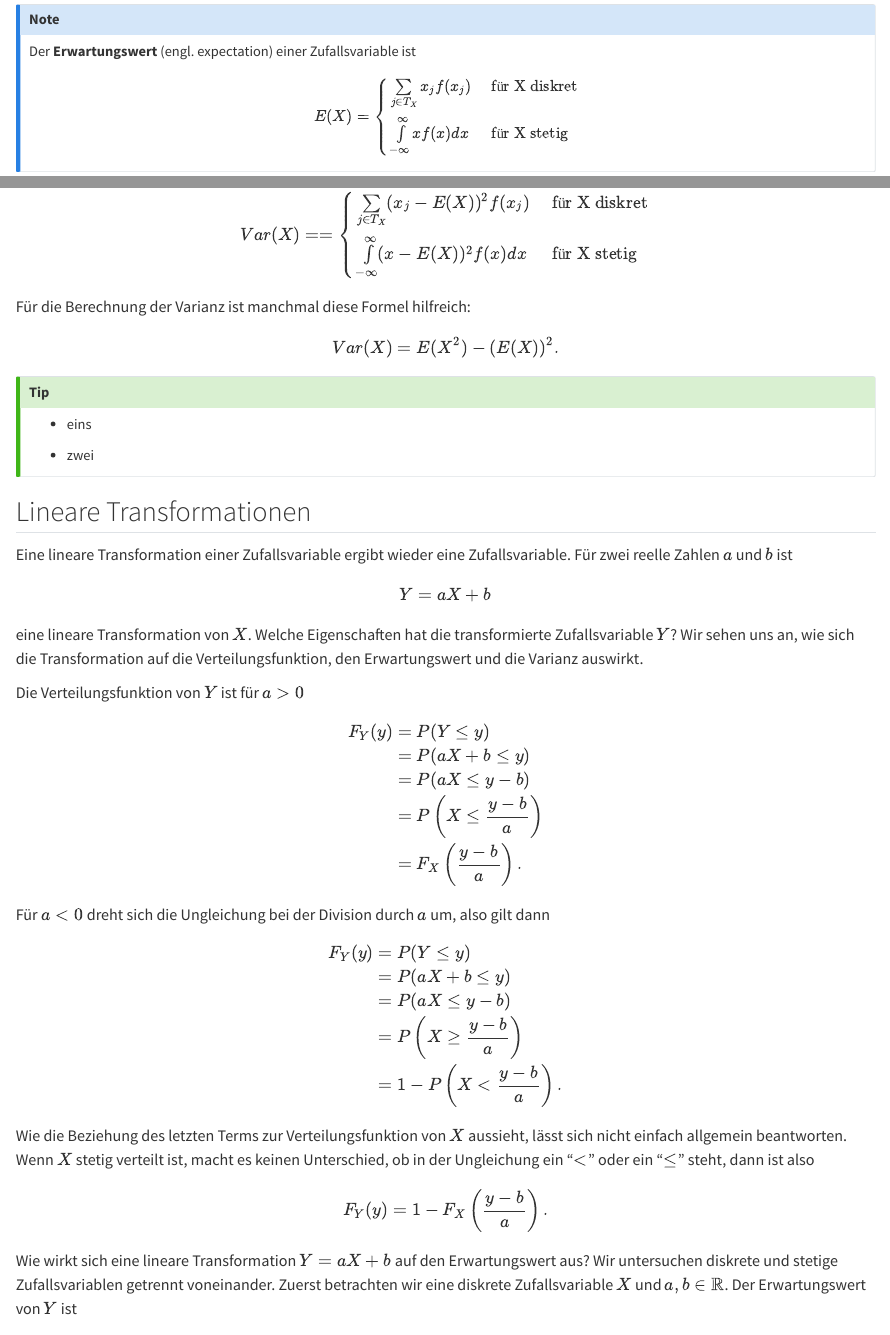
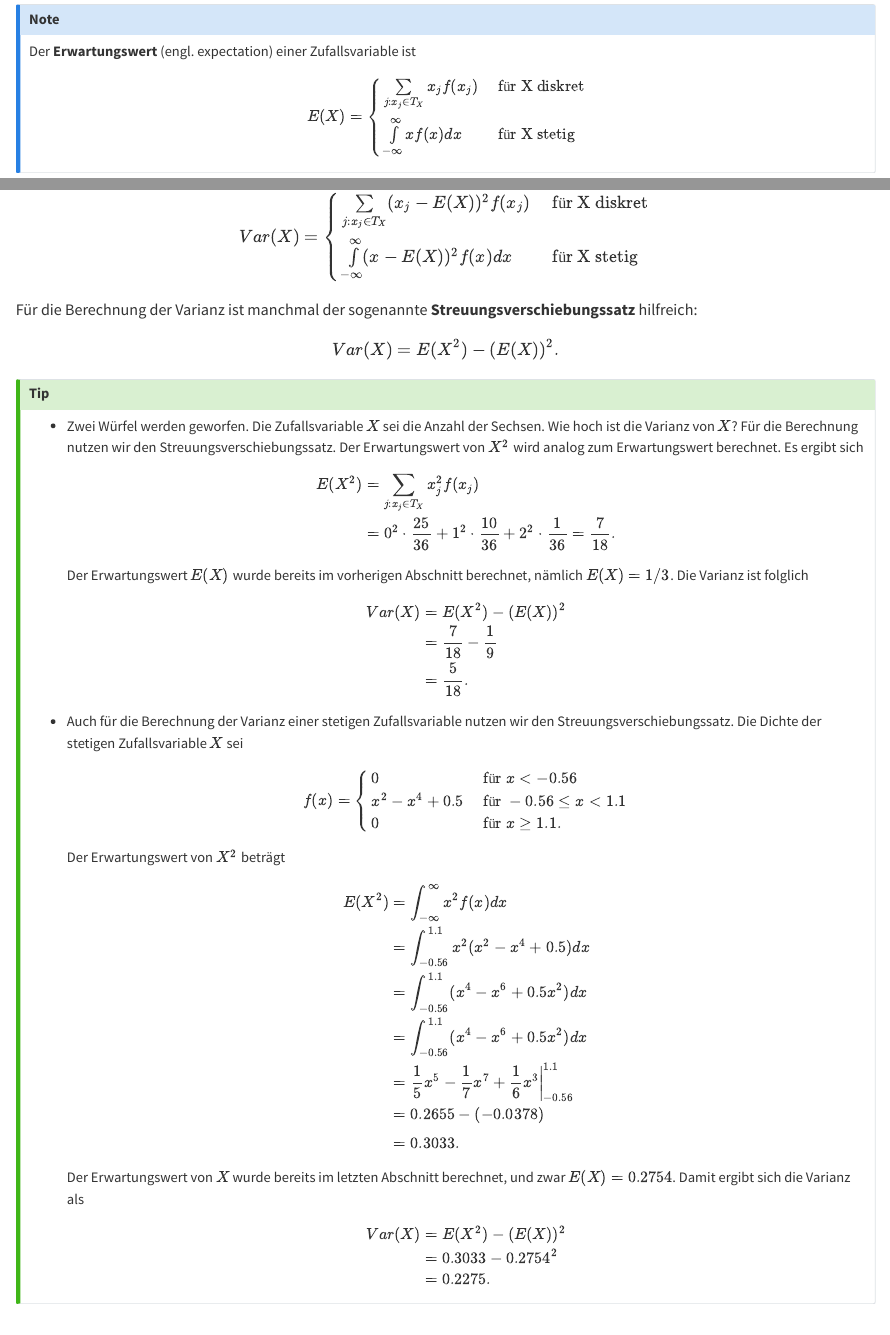
Before and after one commit to MarkTrede/DS2Inferenz, a Quarto document (book/03-zufallsvariablen.qmd): the page in a window 1100 px wide, from 9970 px down, and a second part further down, joined at a grey line. Rendered offline with R 4.5, knitr and Pandoc in place of Quarto, with nearby package versions.

Commit message:
Bsp zur Berechnung der Varianz ergänzt

```diff
--- a/book/03-zufallsvariablen.qmd
+++ b/book/03-zufallsvariablen.qmd
@@ -452,7 +452,7 @@ Der **Erwartungswert** (engl. expectation) einer Zufallsvariable ist
 $$
 E(X)=\left\{
 \begin{array}{ll}
-\sum\limits_{j\in T_X} x_j f(x_j) & \text{ für X diskret}\\
+\sum\limits_{j: x_j\in T_X} x_j f(x_j) & \text{ für X diskret}\\
 \int\limits_{-\infty}^\infty x f(x)dx & \text{ für X stetig}
 \end{array}
 \right.
@@ -525,23 +525,74 @@ Die (positive) Wurzel aus der Varianz nennt man Standardabweichung
 Für diskrete und stetige Zufallsvariablen lässt sich die Varianz
 folgendermaßen schreiben:
 $$
-Var(X)==\left\{
+Var(X)=\left\{
 \begin{array}{ll}
-\sum\limits_{j\in T_X} (x_j-E(X))^2 f(x_j) & \text{ für X diskret}\\
+\sum\limits_{j:x_j\in T_X} (x_j-E(X))^2 f(x_j) & \text{ für X diskret}\\
 \int\limits_{-\infty}^\infty (x-E(X))^2 f(x)dx & \text{ für X stetig}
 \end{array}
 \right.
 $$
 
-Für die Berechnung der Varianz ist manchmal diese Formel hilfreich:
+Für die Berechnung der Varianz ist manchmal der sogenannte
+**Streuungsverschiebungssatz** hilfreich:
 $$
 Var(X)=E(X^2)-(E(X))^2.
 $$
 
 ::: callout-tip
-- eins
+- Zwei Würfel werden geworfen. Die Zufallsvariable $X$ sei die Anzahl
+der Sechsen. Wie hoch ist die Varianz von $X$? Für die Berechnung nutzen
+wir den Streuungsverschiebungssatz. Der Erwartungswert von $X^2$ wird
+analog zum Erwartungswert berechnet. Es ergibt sich
+$$
+\begin{align*}
+E(X^2)&=\sum_{j:x_j\in T_X} x_j^2f(x_j)\\
+&=0^2\cdot\frac{25}{36}+1^2\cdot\frac{10}{36}+2^2\cdot\frac{1}{36}=\frac{7}{18}.
+\end{align*}
+$$
+Der Erwartungswert $E(X)$ wurde bereits im vorherigen Abschnitt berechnet,
+nämlich $E(X)=1/3$. Die Varianz ist folglich
+$$
+\begin{align*}
+Var(X) &= E(X^2)-(E(X))^2\\
+&=\frac{7}{18}-\frac{1}{9}\\
+&= \frac{5}{18}.
+\end{align*}
+$$
 
-- zwei
+- Auch für die Berechnung der Varianz einer stetigen Zufallsvariable nutzen
+wir den Streuungsverschiebungssatz. Die Dichte der stetigen Zufallsvariable $X$
+sei
+$$
+f(x)=\left\{
+\begin{array}{ll}
+0 & \text{ für }x < -0.56\\
+x^2-x^4+0.5 & \text{ für }-0.56 \le x < 1.1\\
+0 & \text{ für }x \ge 1.1.
+\end{array}
+\right.
+$$
+Der Erwartungswert von $X^2$ beträgt
+$$
+\begin{align*}
+E(X^2) &= \int_{-\infty}^\infty x^2f(x)dx\\
+&=\int_{-0.56}^{1.1} x^2 (x^2-x^4+0.5)dx\\
+&=\int_{-0.56}^{1.1} (x^4-x^6+0.5x^2)dx\\
+&=\int_{-0.56}^{1.1} (x^4-x^6+0.5x^2)dx\\
+&=\left. \frac{1}{5}x^5-\frac{1}{7}x^7+\frac{1}{6}x^3 \right|_{-0.56}^{1.1}\\
+&=0.2655-(-0.0378)\\[1ex]
+&=0.3033.
+\end{align*}
+$$
+Der Erwartungswert von $X$ wurde bereits im letzten Abschnitt berechnet,
+und zwar $E(X)=0.2754$. Damit ergibt sich die Varianz als
+$$
+\begin{align*}
+Var(X) &= E(X^2)-(E(X))^2\\
+&=0.3033-0.2754^2\\
+&= 0.2275.
+\end{align*}
+$$
 :::
 
 
```
